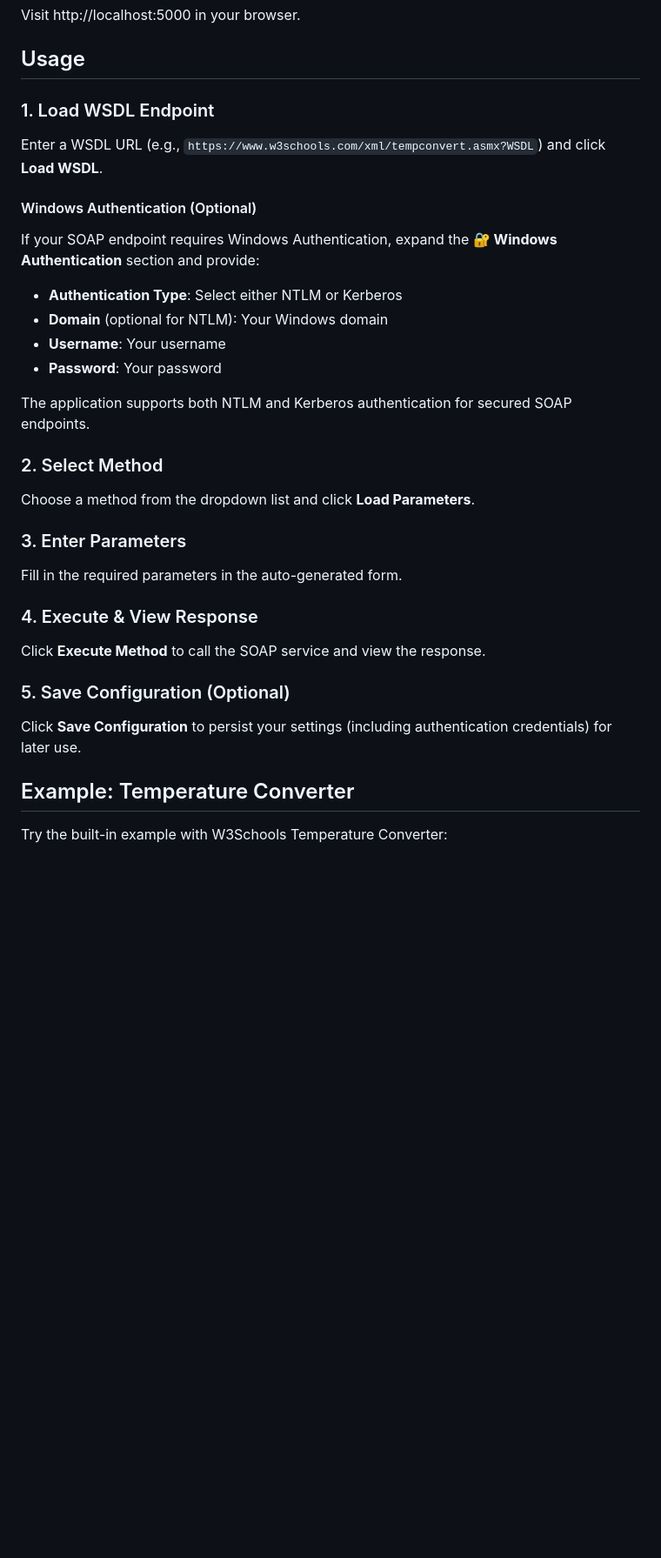
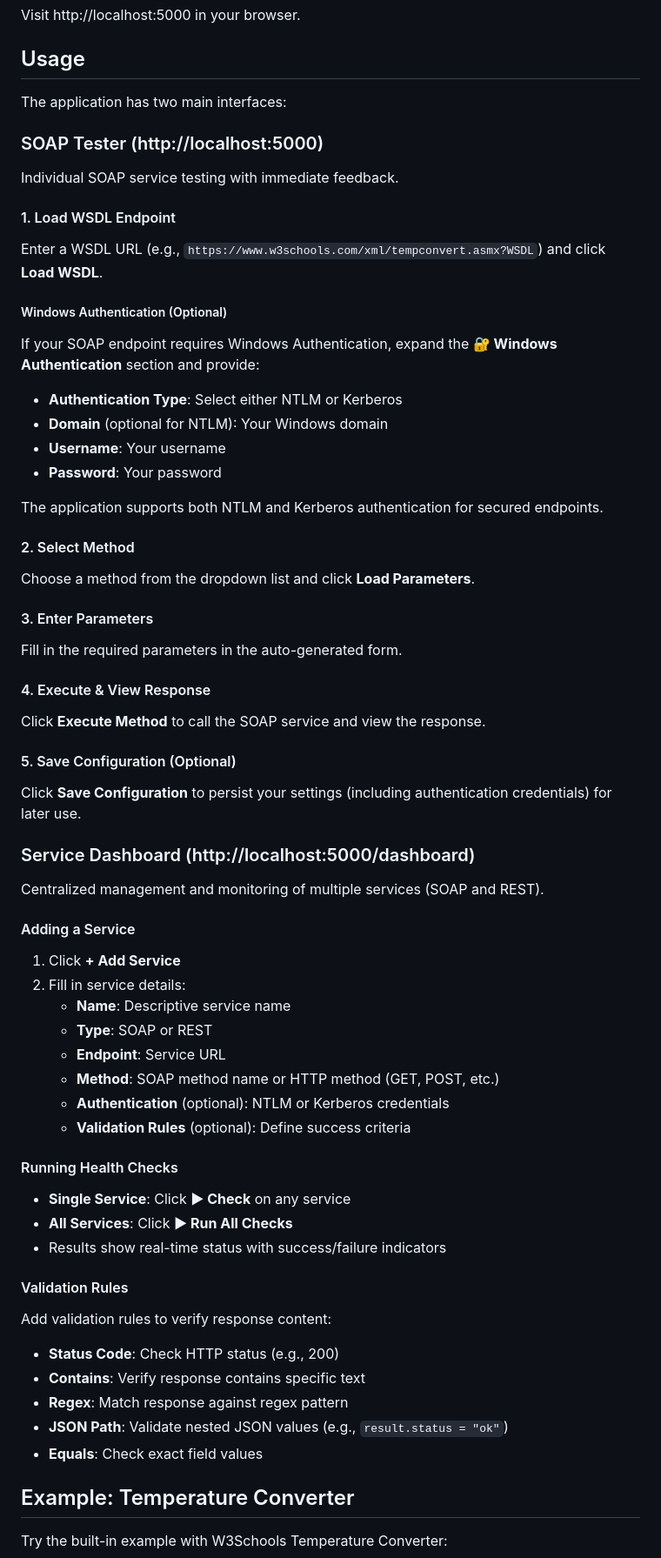
Before and after one commit to mgboyle/flaskhealthcheck, a Markdown page: README.md, the part around one of its changes. Shown at 87% size. GitHub-like rendering; blank space fills up the shorter version.

Commit message:
Update README with REST services and dashboard documentation
Co-authored-by: mgboyle <57579450+mgboyle@users.noreply.github.com>

```diff
--- a/README.md
+++ b/README.md
@@ -49,11 +53,17 @@ Visit http://localhost:5000 in your browser.
 
 ## Usage
 
-### 1. Load WSDL Endpoint
+The application has two main interfaces:
+
+### SOAP Tester (http://localhost:5000)
+
+Individual SOAP service testing with immediate feedback.
+
+#### 1. Load WSDL Endpoint
 
 Enter a WSDL URL (e.g., `https://www.w3schools.com/xml/tempconvert.asmx?WSDL`) and click **Load WSDL**.
 
-#### Windows Authentication (Optional)
+##### Windows Authentication (Optional)
 
 If your SOAP endpoint requires Windows Authentication, expand the **🔐 Windows Authentication** section and provide:
 - **Authentication Type**: Select either NTLM or Kerberos
@@ -61,23 +71,53 @@ If your SOAP endpoint requires Windows Authentication, expand the **🔐 Windows
 - **Username**: Your username
 - **Password**: Your password
 
-The application supports both NTLM and Kerberos authentication for secured SOAP endpoints.
+The application supports both NTLM and Kerberos authentication for secured endpoints.
 
-### 2. Select Method
+#### 2. Select Method
 
 Choose a method from the dropdown list and click **Load Parameters**.
 
-### 3. Enter Parameters
+#### 3. Enter Parameters
 
 Fill in the required parameters in the auto-generated form.
 
-### 4. Execute & View Response
+#### 4. Execute & View Response
 
 Click **Execute Method** to call the SOAP service and view the response.
 
-### 5. Save Configuration (Optional)
+#### 5. Save Configuration (Optional)
 
 Click **Save Configuration** to persist your settings (including authentication credentials) for later use.
+
+### Service Dashboard (http://localhost:5000/dashboard)
+
+Centralized management and monitoring of multiple services (SOAP and REST).
+
+#### Adding a Service
+
+1. Click **+ Add Service**
+2. Fill in service details:
+   - **Name**: Descriptive service name
+   - **Type**: SOAP or REST
+   - **Endpoint**: Service URL
+   - **Method**: SOAP method name or HTTP method (GET, POST, etc.)
+   - **Authentication** (optional): NTLM or Kerberos credentials
+   - **Validation Rules** (optional): Define success criteria
+
+#### Running Health Checks
+
+- **Single Service**: Click **▶ Check** on any service
+- **All Services**: Click **▶ Run All Checks**
+- Results show real-time status with success/failure indicators
+
+#### Validation Rules
+
+Add validation rules to verify response content:
+- **Status Code**: Check HTTP status (e.g., 200)
+- **Contains**: Verify response contains specific text
+- **Regex**: Match response against regex pattern
+- **JSON Path**: Validate nested JSON values (e.g., `result.status = "ok"`)
+- **Equals**: Check exact field values
 
 ## Example: Temperature Converter
 
```
Also changed, not shown: other parts of README.md (+111 -13 lines).
